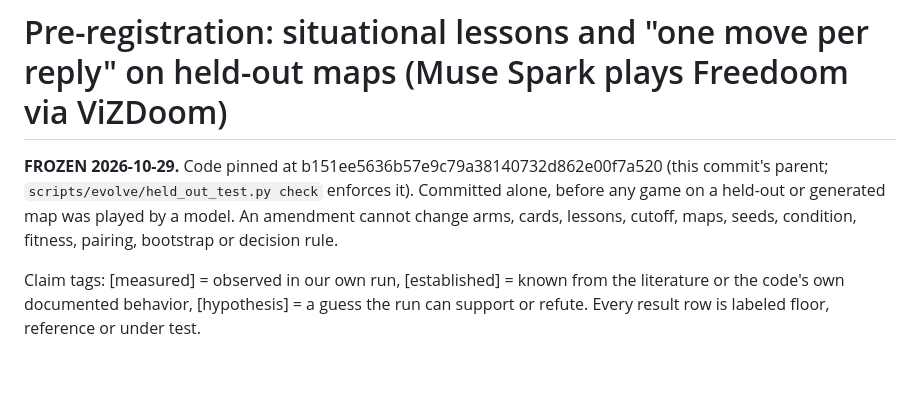
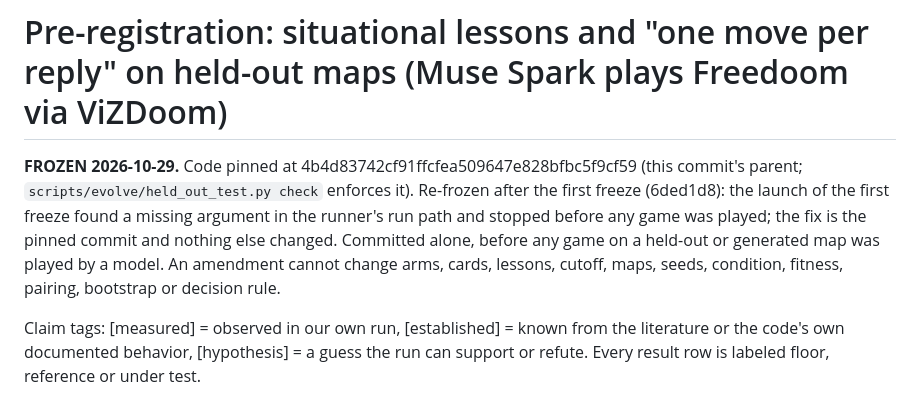
Before and after one commit to smalls257/ai-symbiont, a Markdown page: prereg/2026-11-01-evolve-heldout.md, the part around the change. Rendered like a GitHub page; blank space fills up the shorter version.

Commit message:
Re-freeze Evolve held-out prereg (runner fix pinned; no game was played under the first freeze)
Co-Authored-By: Claude Sonnet 5.5 <noreply@anthropic.com>
Claude-Session: https://claude.ai/code/session_01MsH6w8PbJarbjbGKg456xg

```diff
--- a/prereg/2026-11-01-evolve-heldout.md
+++ b/prereg/2026-11-01-evolve-heldout.md
@@ -1,6 +1,6 @@
 # Pre-registration: situational lessons and "one move per reply" on held-out maps (Muse Spark plays Freedoom via ViZDoom)
 
-**FROZEN 2026-10-29.** Code pinned at b151ee5636b57e9c79a38140732d862e00f7a520 (this commit's parent; `scripts/evolve/held_out_test.py check` enforces it). Committed alone, before any game on a held-out or generated map was played by a model. An amendment cannot change arms, cards, lessons, cutoff, maps, seeds, condition, fitness, pairing, bootstrap or decision rule.
+**FROZEN 2026-10-29.** Code pinned at 4b4d83742cf91ffcfea509647e828bfbc5f9cf59 (this commit's parent; `scripts/evolve/held_out_test.py check` enforces it). Re-frozen after the first freeze (6ded1d8): the launch of the first freeze found a missing argument in the runner's run path and stopped before any game was played; the fix is the pinned commit and nothing else changed. Committed alone, before any game on a held-out or generated map was played by a model. An amendment cannot change arms, cards, lessons, cutoff, maps, seeds, condition, fitness, pairing, bootstrap or decision rule.
 
 Claim tags: [measured] = observed in our own run, [established] = known from the literature or the code's own documented behavior, [hypothesis] = a guess the run can support or refute. Every result row is labeled floor, reference or under test.
 
```
